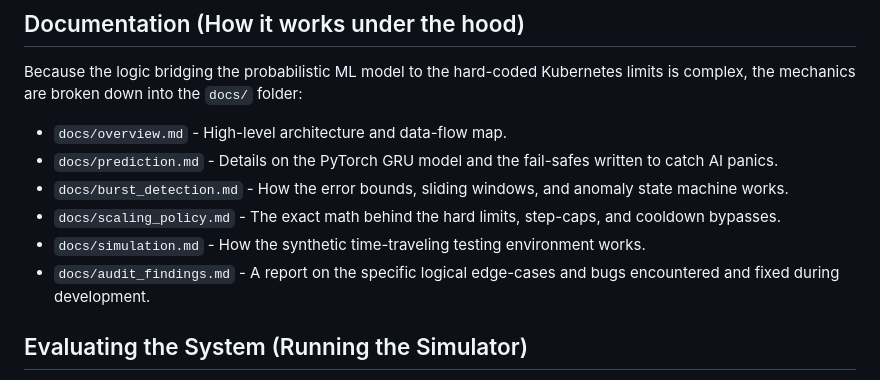
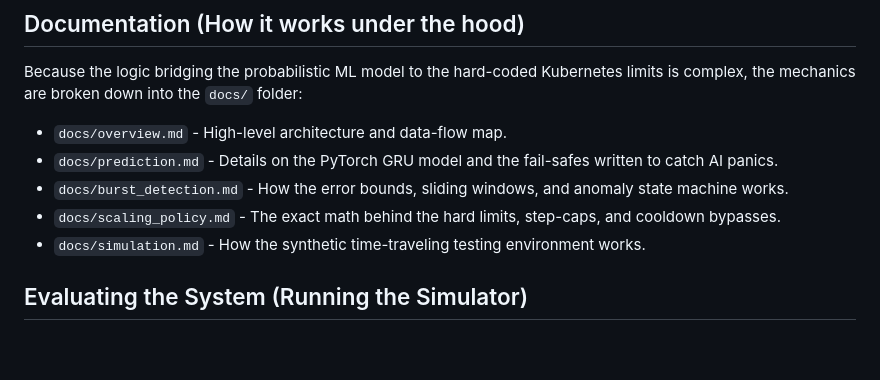
Before and after one commit to Vicky-258/Autoscale, a Markdown page: README.md, the part around the change. Rendered like a GitHub page; blank space fills up the shorter version.

```diff
--- a/README.md
+++ b/README.md
@@ -40,7 +40,6 @@ Because the logic bridging the probabilistic ML model to the hard-coded Kubernet
 * `docs/burst_detection.md` - How the error bounds, sliding windows, and anomaly state machine works.
 * `docs/scaling_policy.md` - The exact math behind the hard limits, step-caps, and cooldown bypasses.
 * `docs/simulation.md` - How the synthetic time-traveling testing environment works.
-* `docs/audit_findings.md` - A report on the specific logical edge-cases and bugs encountered and fixed during development.
 
 ## Evaluating the System (Running the Simulator)
 Testing time-based scaling logic against an ML model is notoriously hard to do in real-time. To make iterating on this easy, Autoscale includes a fast-forwardable simulation engine.
```
